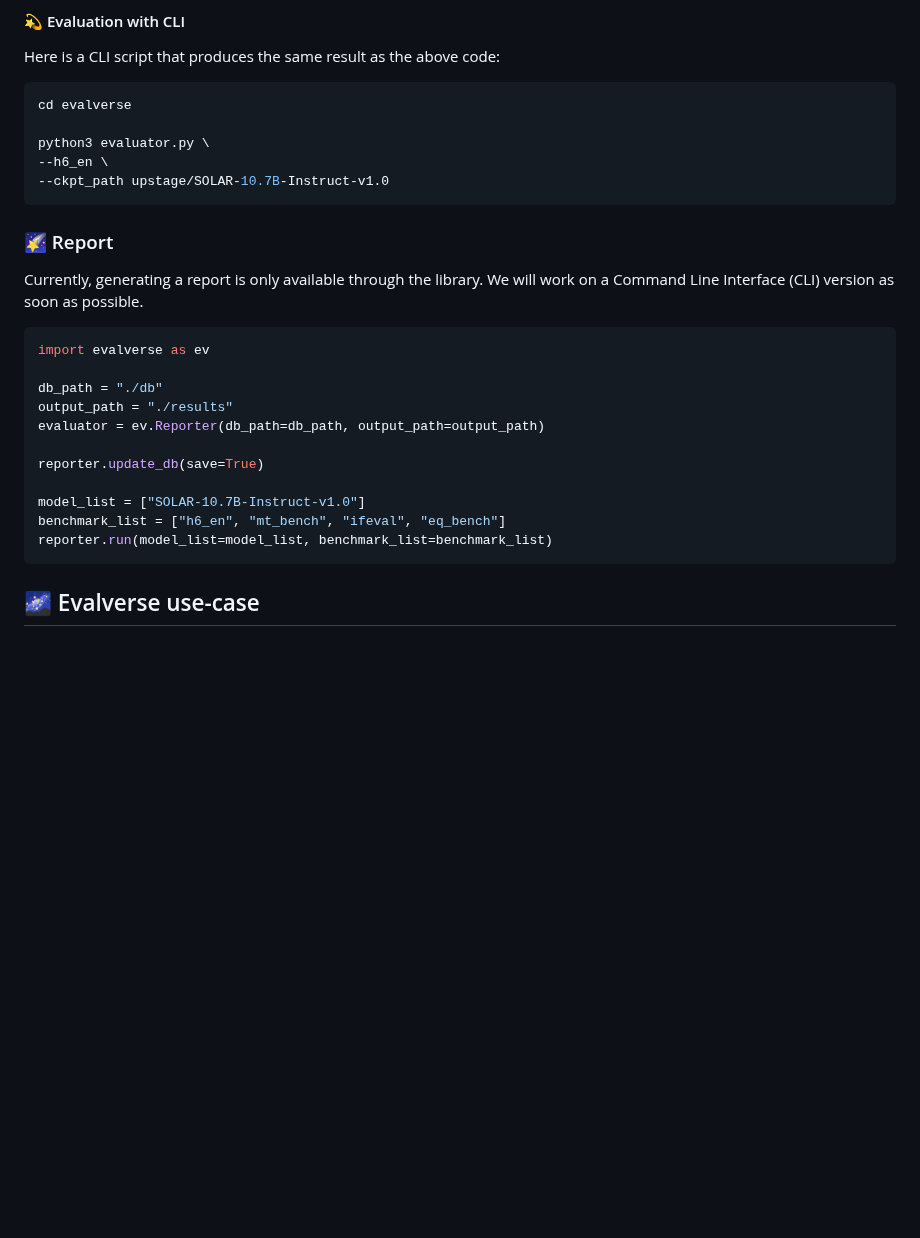
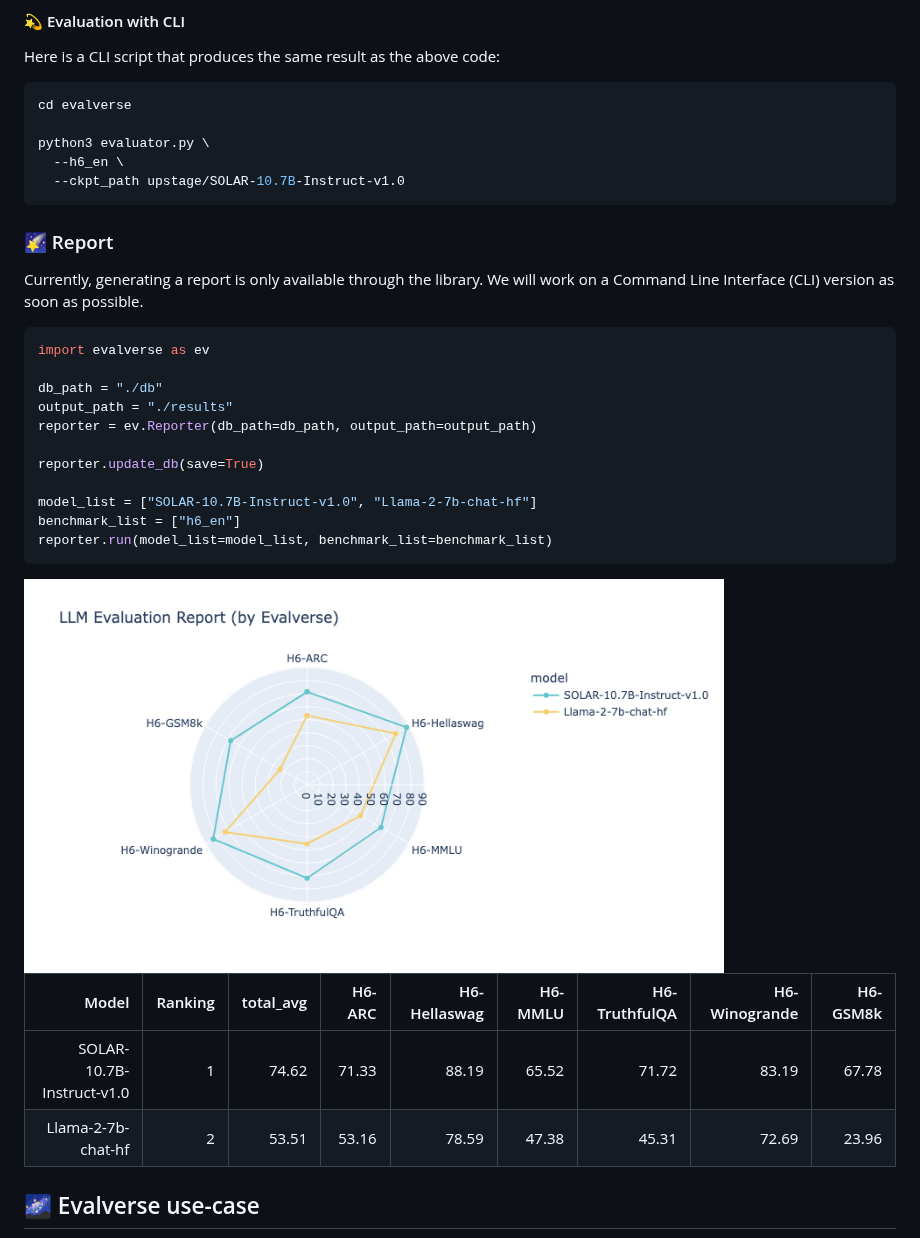
Before and after one commit to UpstageAI/evalverse, a Markdown page: README.md, the part around the change. Rendered like a GitHub page; pictures changed too: assets/sample_report.png (added); blank space fills up the shorter version.

Commit message:
DOCS: update documents

````diff
--- a/README.md
+++ b/README.md
@@ -80,8 +80,8 @@ Here is a CLI script that produces the same result as the above code:
 cd evalverse
 
 python3 evaluator.py \
---h6_en \
---ckpt_path upstage/SOLAR-10.7B-Instruct-v1.0
+  --h6_en \
+  --ckpt_path upstage/SOLAR-10.7B-Instruct-v1.0
 ```
 ### 🌠 Report
 Currently, generating a report is only available through the library. We will work on a Command Line Interface (CLI) version as soon as possible.
@@ -91,14 +91,20 @@ import evalverse as ev
 
 db_path = "./db"
 output_path = "./results"
-evaluator = ev.Reporter(db_path=db_path, output_path=output_path)
+reporter = ev.Reporter(db_path=db_path, output_path=output_path)
 
 reporter.update_db(save=True)
 
-model_list = ["SOLAR-10.7B-Instruct-v1.0"]
-benchmark_list = ["h6_en", "mt_bench", "ifeval", "eq_bench"]
+model_list = ["SOLAR-10.7B-Instruct-v1.0", "Llama-2-7b-chat-hf"]
+benchmark_list = ["h6_en"]
 reporter.run(model_list=model_list, benchmark_list=benchmark_list)
 ```
+<img alt="architecture" src="assets/sample_report.png" width=700>
+
+|                     Model | Ranking | total_avg | H6-ARC | H6-Hellaswag | H6-MMLU | H6-TruthfulQA | H6-Winogrande | H6-GSM8k |
+|--------------------------:|--------:|----------:|-------:|-------------:|--------:|--------------:|--------------:|---------:|
+| SOLAR-10.7B-Instruct-v1.0 |       1 |     74.62 |  71.33 |        88.19 |   65.52 |         71.72 |         83.19 |    67.78 |
+|        Llama-2-7b-chat-hf |       2 |     53.51 |  53.16 |        78.59 |   47.38 |         45.31 |         72.69 |    23.96 |
 
 </br>
 
````
Also changed, not shown: contribution/CONTRIBUTING.md (+1 -1 lines).
